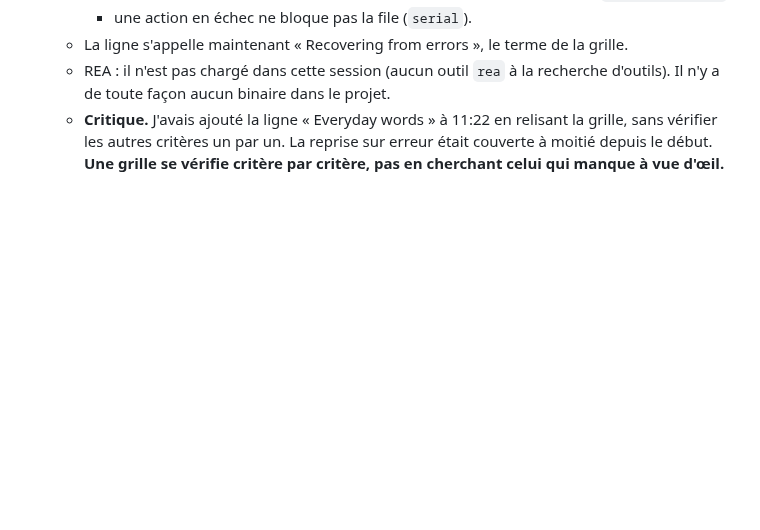
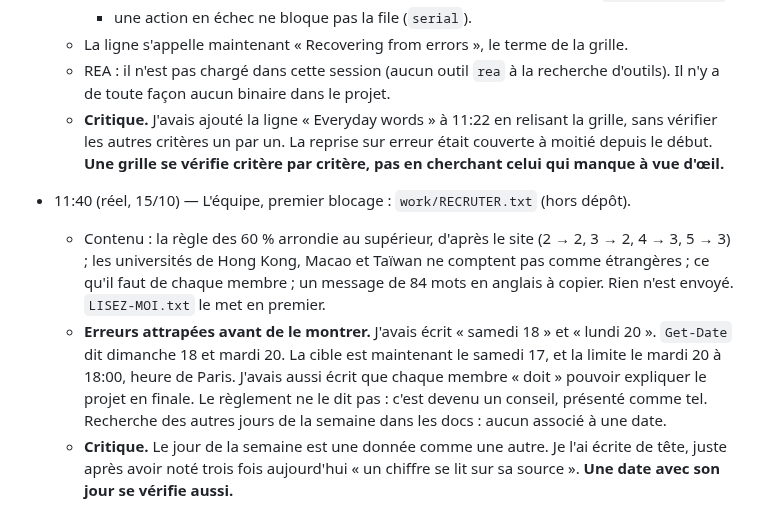
Before and after one commit to Brieuclerouxtardif/leash, a Markdown page: docs/boucle.md, the part around the change. GitHub-like rendering; blank space fills up the shorter version.

Commit message:
Journal 11:40: a ready message to find the team
Co-Authored-By: Claude Opus 5.5 <noreply@anthropic.com>

```diff
--- a/docs/boucle.md
+++ b/docs/boucle.md
@@ -410,3 +410,7 @@ Ce ne sont pas des promesses du prompt : c'est le contrat qui refuse. Chaque ref
   - La ligne s'appelle maintenant « Recovering from errors », le terme de la grille.
   - REA : il n'est pas chargé dans cette session (aucun outil `rea` à la recherche d'outils). Il n'y a de toute façon aucun binaire dans le projet.
   - **Critique.** J'avais ajouté la ligne « Everyday words » à 11:22 en relisant la grille, sans vérifier les autres critères un par un. La reprise sur erreur était couverte à moitié depuis le début. **Une grille se vérifie critère par critère, pas en cherchant celui qui manque à vue d'œil.**
+- 11:40 (réel, 15/10) — L'équipe, premier blocage : `work/RECRUTER.txt` (hors dépôt).
+  - Contenu : la règle des 60 % arrondie au supérieur, d'après le site (2 → 2, 3 → 2, 4 → 3, 5 → 3) ; les universités de Hong Kong, Macao et Taïwan ne comptent pas comme étrangères ; ce qu'il faut de chaque membre ; un message de 84 mots en anglais à copier. Rien n'est envoyé. `LISEZ-MOI.txt` le met en premier.
+  - **Erreurs attrapées avant de le montrer.** J'avais écrit « samedi 18 » et « lundi 20 ». `Get-Date` dit dimanche 18 et mardi 20. La cible est maintenant le samedi 17, et la limite le mardi 20 à 18:00, heure de Paris. J'avais aussi écrit que chaque membre « doit » pouvoir expliquer le projet en finale. Le règlement ne le dit pas : c'est devenu un conseil, présenté comme tel. Recherche des autres jours de la semaine dans les docs : aucun associé à une date.
+  - **Critique.** Le jour de la semaine est une donnée comme une autre. Je l'ai écrite de tête, juste après avoir noté trois fois aujourd'hui « un chiffre se lit sur sa source ». **Une date avec son jour se vérifie aussi.**
```
